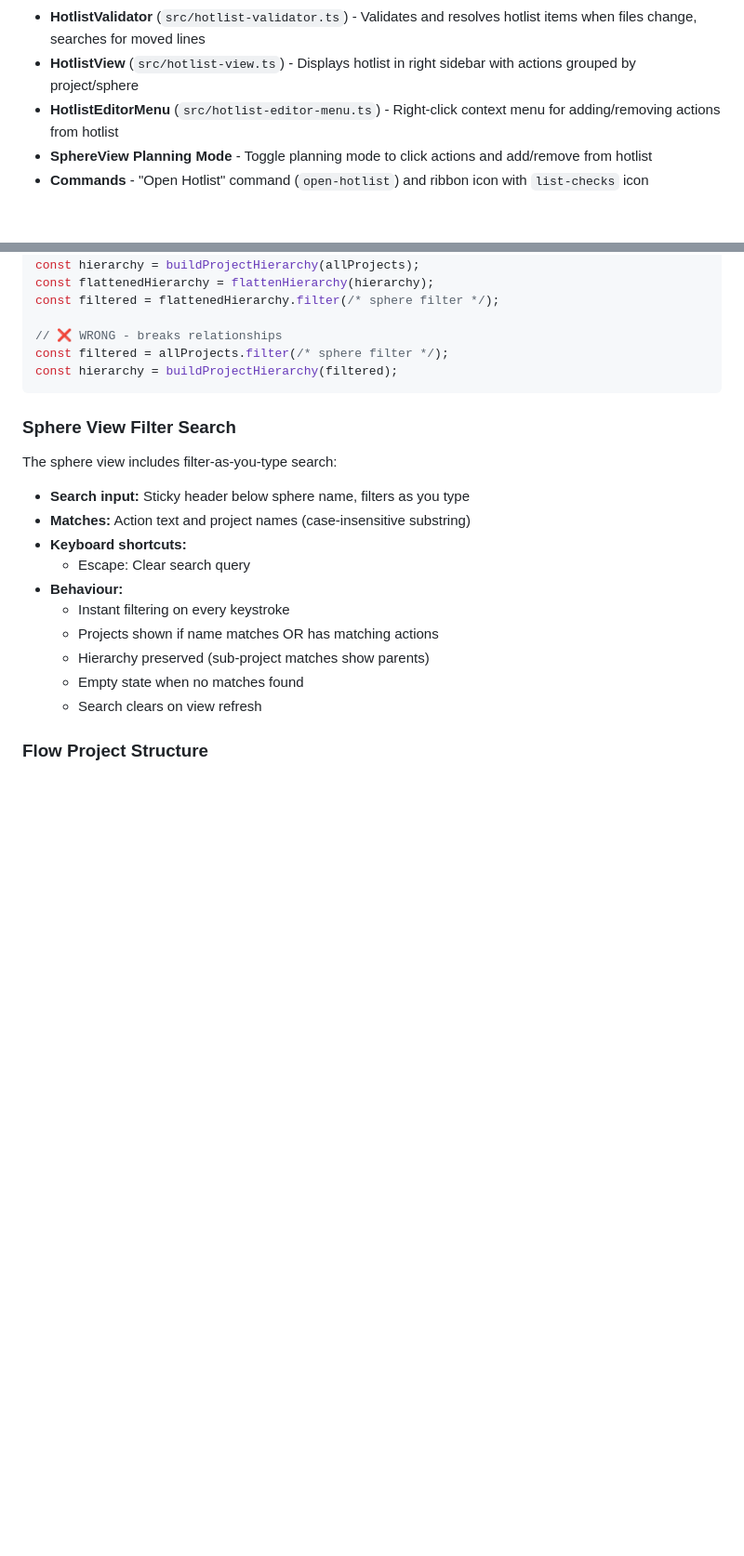
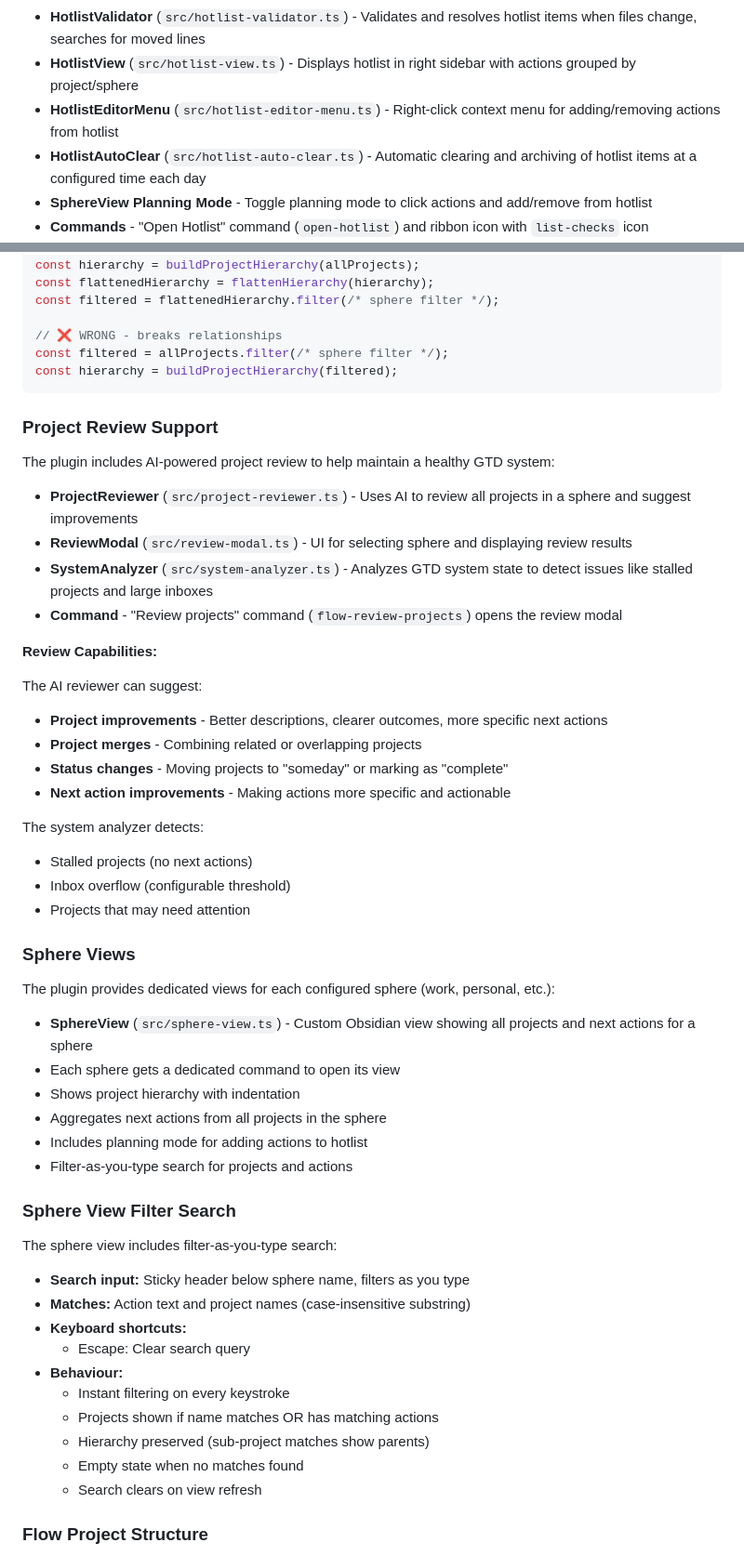
Before and after one commit to tavva/flow, a Markdown page: CLAUDE.md, 2 parts joined by grey strips. Shown: that part at 93% size. GitHub-like rendering; blank space fills up the shorter version.

````diff
--- a/CLAUDE.md
+++ b/CLAUDE.md
@@ -154,6 +182,7 @@ The plugin supports creating a curated "hotlist" of next actions to work on:
 - **HotlistValidator** (`src/hotlist-validator.ts`) - Validates and resolves hotlist items when files change, searches for moved lines
 - **HotlistView** (`src/hotlist-view.ts`) - Displays hotlist in right sidebar with actions grouped by project/sphere
 - **HotlistEditorMenu** (`src/hotlist-editor-menu.ts`) - Right-click context menu for adding/removing actions from hotlist
+- **HotlistAutoClear** (`src/hotlist-auto-clear.ts`) - Automatic clearing and archiving of hotlist items at a configured time each day
 - **SphereView Planning Mode** - Toggle planning mode to click actions and add/remove from hotlist
 - **Commands** - "Open Hotlist" command (`open-hotlist`) and ribbon icon with `list-checks` icon
 - **Hotlist Item Actions** - Mark complete, convert to waiting-for, pin/unpin, or remove from hotlist
@@ -224,6 +253,41 @@ const filtered = flattenedHierarchy.filter(/* sphere filter */);
 const filtered = allProjects.filter(/* sphere filter */);
 const hierarchy = buildProjectHierarchy(filtered);
 ```
+
+### Project Review Support
+
+The plugin includes AI-powered project review to help maintain a healthy GTD system:
+
+- **ProjectReviewer** (`src/project-reviewer.ts`) - Uses AI to review all projects in a sphere and suggest improvements
+- **ReviewModal** (`src/review-modal.ts`) - UI for selecting sphere and displaying review results
+- **SystemAnalyzer** (`src/system-analyzer.ts`) - Analyzes GTD system state to detect issues like stalled projects and large inboxes
+- **Command** - "Review projects" command (`flow-review-projects`) opens the review modal
+
+**Review Capabilities:**
+
+The AI reviewer can suggest:
+
+- **Project improvements** - Better descriptions, clearer outcomes, more specific next actions
+- **Project merges** - Combining related or overlapping projects
+- **Status changes** - Moving projects to "someday" or marking as "complete"
+- **Next action improvements** - Making actions more specific and actionable
+
+The system analyzer detects:
+
+- Stalled projects (no next actions)
+- Inbox overflow (configurable threshold)
+- Projects that may need attention
+
+### Sphere Views
+
+The plugin provides dedicated views for each configured sphere (work, personal, etc.):
+
+- **SphereView** (`src/sphere-view.ts`) - Custom Obsidian view showing all projects and next actions for a sphere
+- Each sphere gets a dedicated command to open its view
+- Shows project hierarchy with indentation
+- Aggregates next actions from all projects in the sphere
+- Includes planning mode for adding actions to hotlist
+- Filter-as-you-type search for projects and actions
 
 ### Sphere View Filter Search
 
````
Also changed, not shown: other parts of CLAUDE.md (+92 -14 lines).
